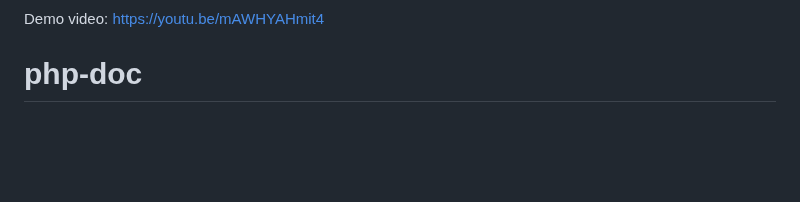
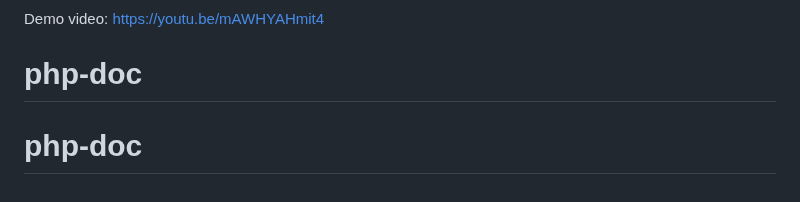
Before and after one commit to dwebsitedevloper-stack/php-doc, a Markdown page: README.md, the part around the change. GitHub-like rendering; blank space fills up the shorter version.

```diff
--- a/README.md
+++ b/README.md
@@ -80,3 +80,4 @@ Demo video: https://youtu.be/mAWHYAHmit4
 
 
 # php-doc
+# php-doc
```
